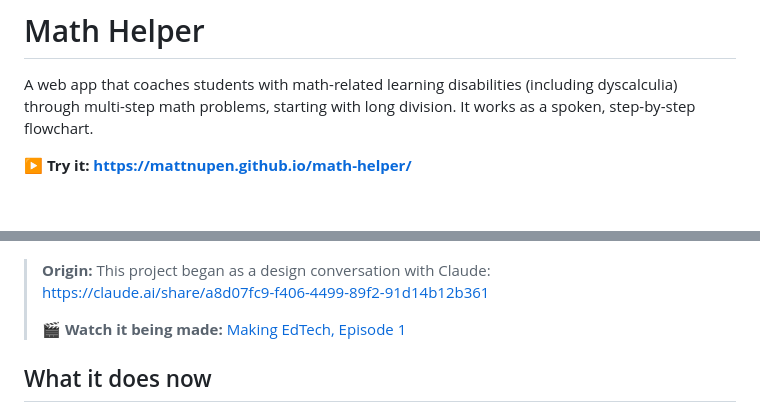
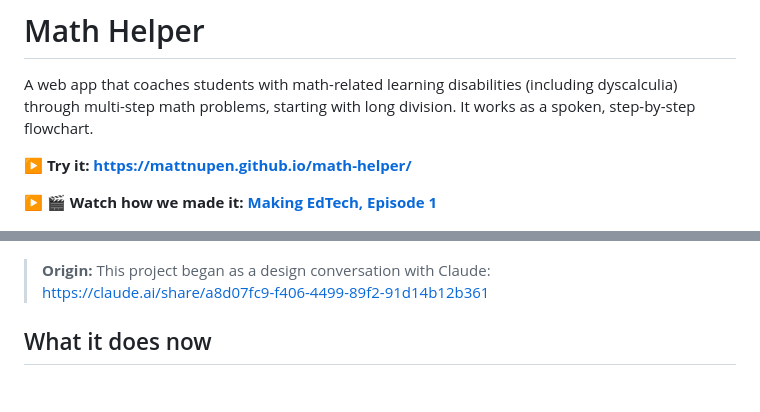
Before and after one commit to mattnupen/math-helper, a Markdown page: README.md, 2 parts joined by grey strips. Drawn GitHub-style; blank space fills up the shorter version.

```diff
--- a/README.md
+++ b/README.md
@@ -4,12 +4,14 @@ A web app that coaches students with math-related learning disabilities (includi
 
 **▶ Try it: https://mattnupen.github.io/math-helper/**
 
+**▶ 🎬 **Watch how we made it:** [Making EdTech, Episode 1](https://youtu.be/ZKZEFbjNo28)**
+
 ![Math Helper coaching the Subtract step of 943 ÷ 3, round 2 of 3](docs/screenshot.png)
 
 > **Origin:** This project began as a design conversation with Claude:
 > https://claude.ai/share/a8d07fc9-f406-4499-89f2-91d14b12b361
->
-> 🎬 **Watch it being made:** [Making EdTech, Episode 1](https://youtu.be/ZKZEFbjNo28)
+
+
 
 ## What it does now
 
```
